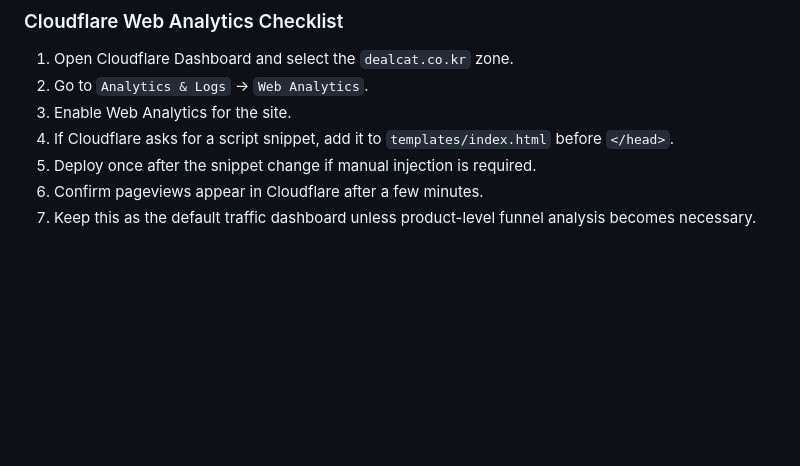
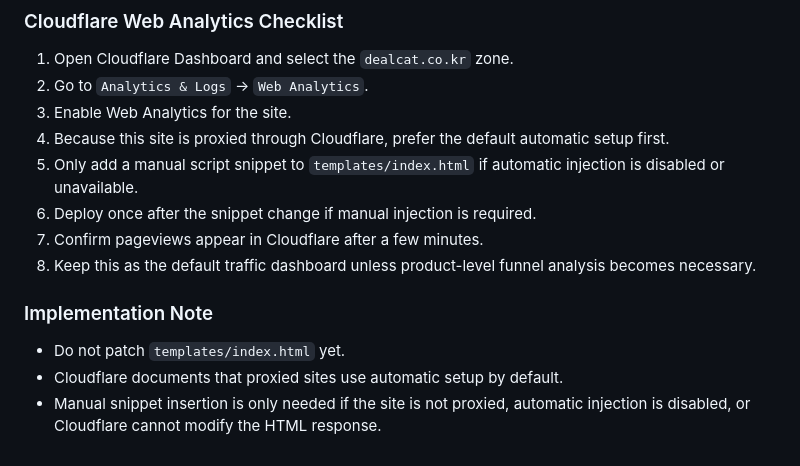
Before and after one commit to thompson1224/ShopCrawl, a Markdown page: docs/DEPLOY_INCIDENT_2026-03-31.md, the part around the change. GitHub-like rendering; blank space fills up the shorter version.

Commit message:
docs: note cloudflare analytics auto-setup decision

```diff
--- a/docs/DEPLOY_INCIDENT_2026-03-31.md
+++ b/docs/DEPLOY_INCIDENT_2026-03-31.md
@@ -53,7 +53,13 @@ Oracle Cloud VPS production deploys failed in two separate ways on 2026-03-31. B
 1. Open Cloudflare Dashboard and select the `dealcat.co.kr` zone.
 2. Go to `Analytics & Logs` -> `Web Analytics`.
 3. Enable Web Analytics for the site.
-4. If Cloudflare asks for a script snippet, add it to `templates/index.html` before `</head>`.
+4. Because this site is proxied through Cloudflare, prefer the default automatic setup first.
+5. Only add a manual script snippet to `templates/index.html` if automatic injection is disabled or unavailable.
 5. Deploy once after the snippet change if manual injection is required.
 6. Confirm pageviews appear in Cloudflare after a few minutes.
 7. Keep this as the default traffic dashboard unless product-level funnel analysis becomes necessary.
+
+### Implementation Note
+- Do not patch `templates/index.html` yet.
+- Cloudflare documents that proxied sites use automatic setup by default.
+- Manual snippet insertion is only needed if the site is not proxied, automatic injection is disabled, or Cloudflare cannot modify the HTML response.
```
